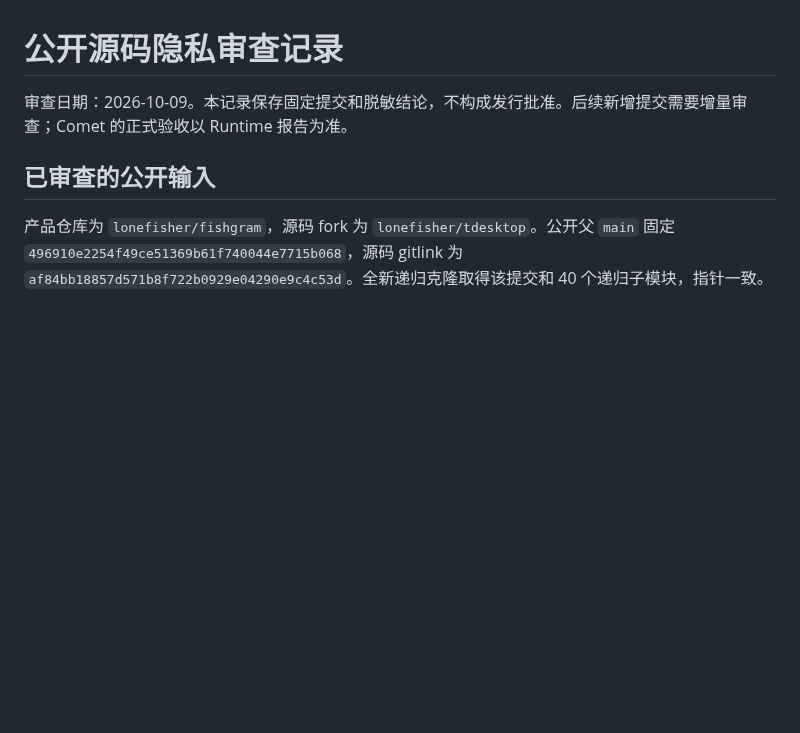
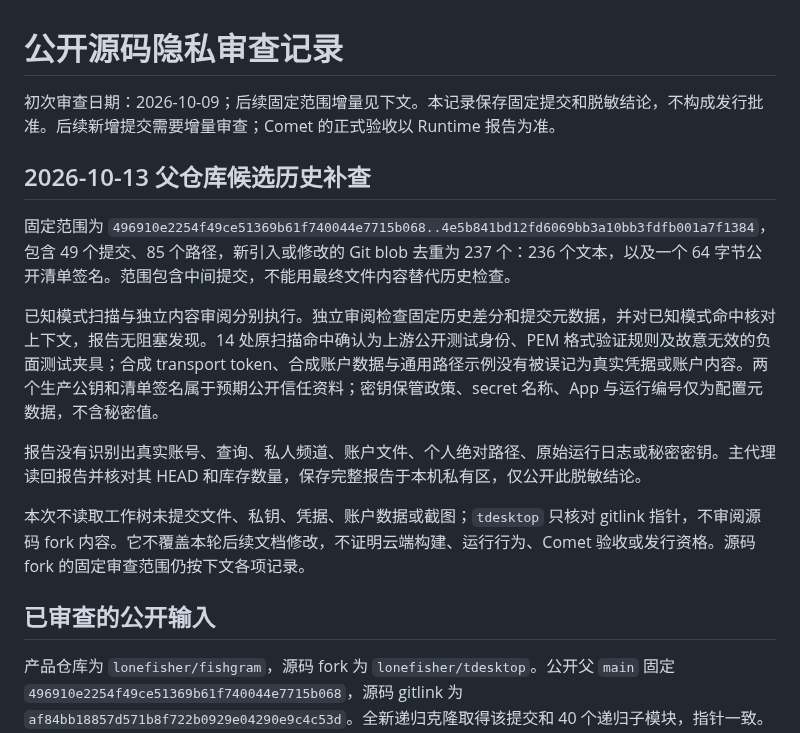
Before and after one commit to lonefisher/fishgram, a Markdown page: docs/PUBLIC-SOURCE-AUDIT.md, the part around the change. GitHub-like rendering; blank space fills up the shorter version.

```diff
--- a/docs/PUBLIC-SOURCE-AUDIT.md
+++ b/docs/PUBLIC-SOURCE-AUDIT.md
@@ -1,6 +1,16 @@
 # 公开源码隐私审查记录
 
-审查日期：2026-10-09。本记录保存固定提交和脱敏结论，不构成发行批准。后续新增提交需要增量审查；Comet 的正式验收以 Runtime 报告为准。
+初次审查日期：2026-10-09；后续固定范围增量见下文。本记录保存固定提交和脱敏结论，不构成发行批准。后续新增提交需要增量审查；Comet 的正式验收以 Runtime 报告为准。
+
+## 2026-10-13 父仓库候选历史补查
+
+固定范围为 `496910e2254f49ce51369b61f740044e7715b068..4e5b841bd12fd6069bb3a10bb3fdfb001a7f1384`，包含 49 个提交、85 个路径，新引入或修改的 Git blob 去重为 237 个：236 个文本，以及一个 64 字节公开清单签名。范围包含中间提交，不能用最终文件内容替代历史检查。
+
+已知模式扫描与独立内容审阅分别执行。独立审阅检查固定历史差分和提交元数据，并对已知模式命中核对上下文，报告无阻塞发现。14 处原扫描命中确认为上游公开测试身份、PEM 格式验证规则及故意无效的负面测试夹具；合成 transport token、合成账户数据与通用路径示例没有被误记为真实凭据或账户内容。两个生产公钥和清单签名属于预期公开信任资料；密钥保管政策、secret 名称、App 与运行编号仅为配置元数据，不含秘密值。
+
+报告没有识别出真实账号、查询、私人频道、账户文件、个人绝对路径、原始运行日志或秘密密钥。主代理读回报告并核对其 HEAD 和库存数量，保存完整报告于本机私有区，仅公开此脱敏结论。
+
+本次不读取工作树未提交文件、私钥、凭据、账户数据或截图；`tdesktop` 只核对 gitlink 指针，不审阅源码 fork 内容。它不覆盖本轮后续文档修改，不证明云端构建、运行行为、Comet 验收或发行资格。源码 fork 的固定审查范围仍按下文各项记录。
 
 ## 已审查的公开输入
 
```
Also changed, not shown: docs/STATUS.md (+11 -3 lines).
